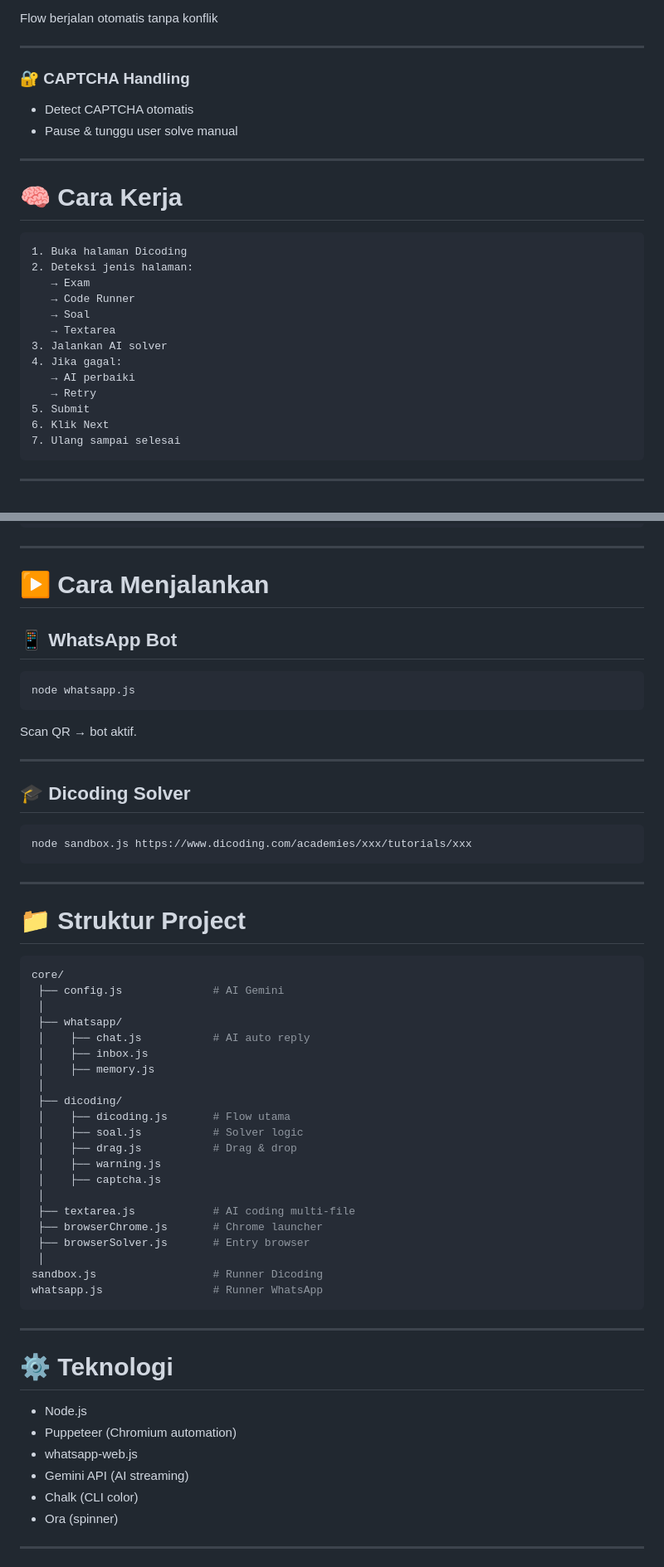
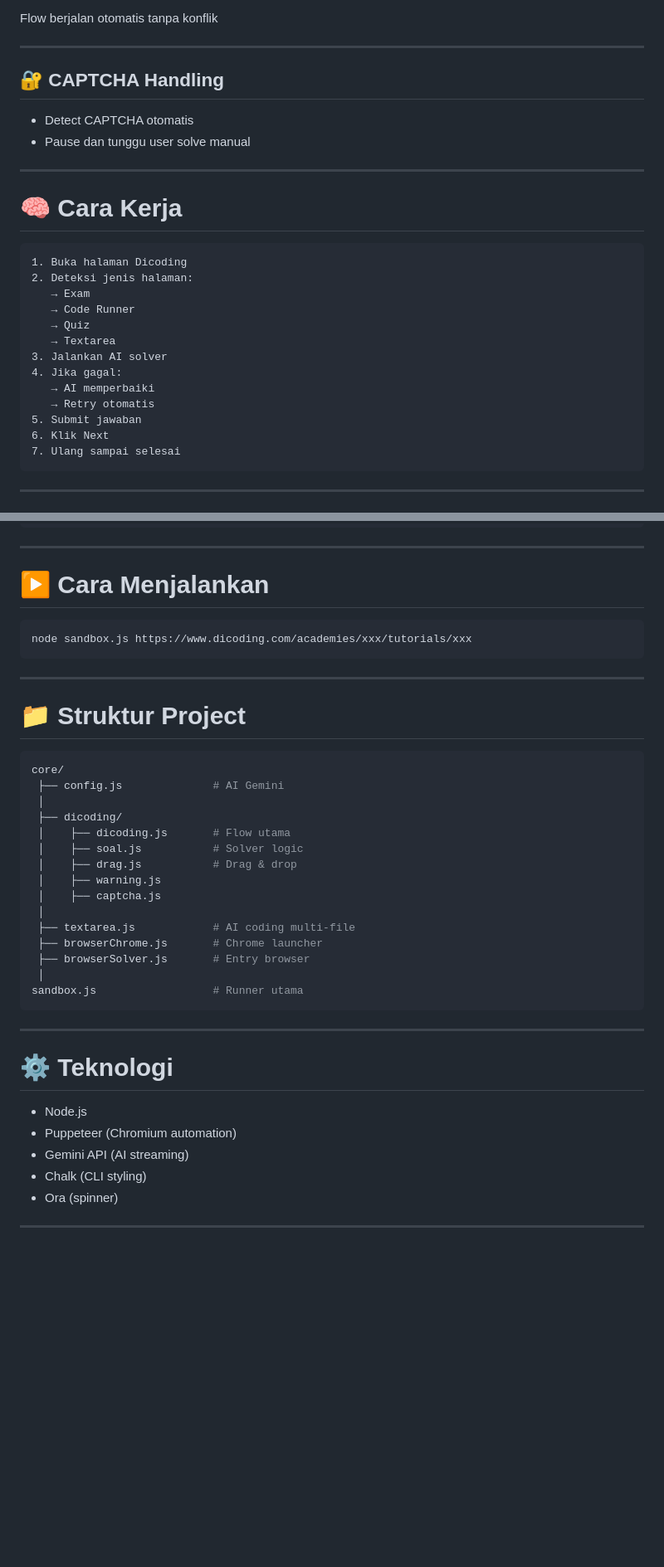
Before and after one commit to chaerul24/ai-agent-for-windows, a Markdown page: README.md, 2 parts joined by grey strips. Shown at 83% size. GitHub-like rendering; blank space fills up the shorter version.

````diff
--- a/README.md
+++ b/README.md
@@ -80,10 +68,10 @@ Flow berjalan otomatis tanpa konflik
 
 ---
 
-### 🔐 CAPTCHA Handling
+## 🔐 CAPTCHA Handling
 
 * Detect CAPTCHA otomatis
-* Pause & tunggu user solve manual
+* Pause dan tunggu user solve manual
 
 ---
 
@@ -94,13 +82,13 @@ Flow berjalan otomatis tanpa konflik
 2. Deteksi jenis halaman:
    → Exam
    → Code Runner
-   → Soal
+   → Quiz
    → Textarea
 3. Jalankan AI solver
 4. Jika gagal:
-   → AI perbaiki
-   → Retry
-5. Submit
+   → AI memperbaiki
+   → Retry otomatis
+5. Submit jawaban
 6. Klik Next
 7. Ulang sampai selesai
 ```
@@ -127,18 +115,6 @@ GEMINI_API_KEY=YOUR_API_KEY
 
 # ▶️ Cara Menjalankan
 
-## 📱 WhatsApp Bot
-
-```bash
-node whatsapp.js
-```
-
-Scan QR → bot aktif.
-
----
-
-## 🎓 Dicoding Solver
-
 ```bash
 node sandbox.js https://www.dicoding.com/academies/xxx/tutorials/xxx
 ```
@@ -151,11 +127,6 @@ node sandbox.js https://www.dicoding.com/academies/xxx/tutorials/xxx
 core/
  ├── config.js              # AI Gemini
  │
- ├── whatsapp/
- │    ├── chat.js           # AI auto reply
- │    ├── inbox.js
- │    ├── memory.js
- │
  ├── dicoding/
  │    ├── dicoding.js       # Flow utama
  │    ├── soal.js           # Solver logic
@@ -167,8 +138,7 @@ core/
  ├── browserChrome.js       # Chrome launcher
  ├── browserSolver.js       # Entry browser
  │
-sandbox.js                  # Runner Dicoding
-whatsapp.js                 # Runner WhatsApp
+sandbox.js                  # Runner utama
 ```
 
 ---
@@ -177,9 +147,8 @@ whatsapp.js                 # Runner WhatsApp
 
 * Node.js
 * Puppeteer (Chromium automation)
-* whatsapp-web.js
 * Gemini API (AI streaming)
-* Chalk (CLI color)
+* Chalk (CLI styling)
 * Ora (spinner)
 
 ---
````
Also changed, not shown: other parts of README.md (+29 -44 lines).
